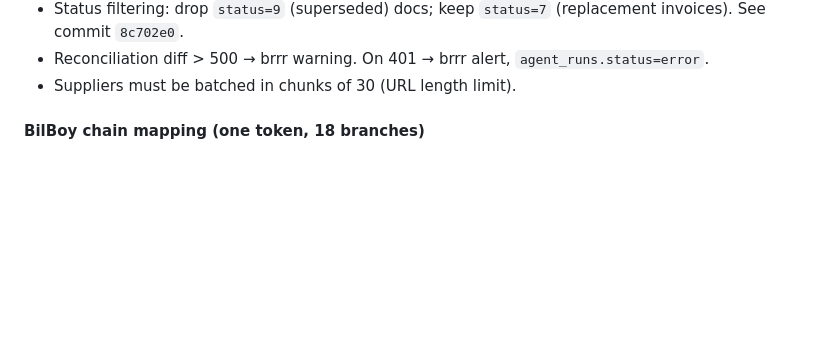
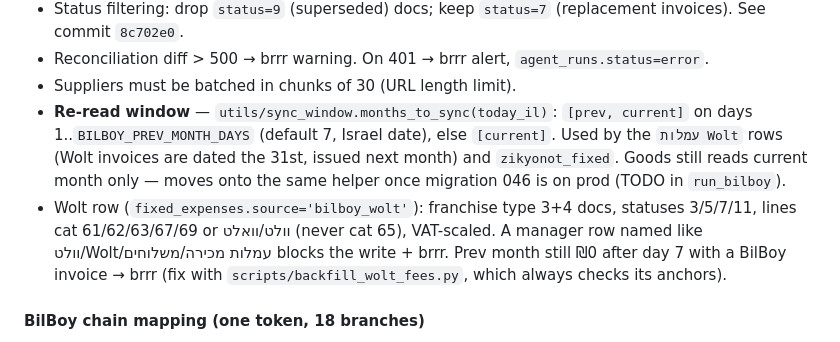
Before and after one commit to RoeiAmsalem/MakoletChain, a Markdown page: CLAUDE.md, the part around the change. GitHub-like rendering; blank space fills up the shorter version.

Commit message:
docs(claude.md): BilBoy re-read window + Wolt row rules
Co-Authored-By: Claude Opus 5.5 <noreply@anthropic.com>
Claude-Session: https://claude.ai/code/session_01UCAcb76Txva5XBPq6o9QDa

```diff
--- a/CLAUDE.md
+++ b/CLAUDE.md
@@ -227,6 +227,16 @@ prevents browsers from serving stale CSS/JS after deploy.
 - Reconciliation diff > 500 → brrr warning. On 401 → brrr alert,
   `agent_runs.status=error`.
 - Suppliers must be batched in chunks of 30 (URL length limit).
+- **Re-read window** — `utils/sync_window.months_to_sync(today_il)`: `[prev, current]`
+  on days 1..`BILBOY_PREV_MONTH_DAYS` (default 7, Israel date), else `[current]`.
+  Used by the `עמלות Wolt` rows (Wolt invoices are dated the 31st, issued next
+  month) and `zikyonot_fixed`. Goods still reads current month only — moves onto
+  the same helper once migration 046 is on prod (TODO in `run_bilboy`).
+- Wolt row (`fixed_expenses.source='bilboy_wolt'`): franchise type 3+4 docs,
+  statuses 3/5/7/11, lines cat 61/62/63/67/69 or וולט/וואלט (never cat 65),
+  VAT-scaled. A manager row named like וולט/Wolt/עמלות מכירה/משלוחים blocks the
+  write + brrr. Prev month still ₪0 after day 7 with a BilBoy invoice → brrr
+  (fix with `scripts/backfill_wolt_fees.py`, which always checks its anchors).
 
 #### BilBoy chain mapping (one token, 18 branches)
 
```
